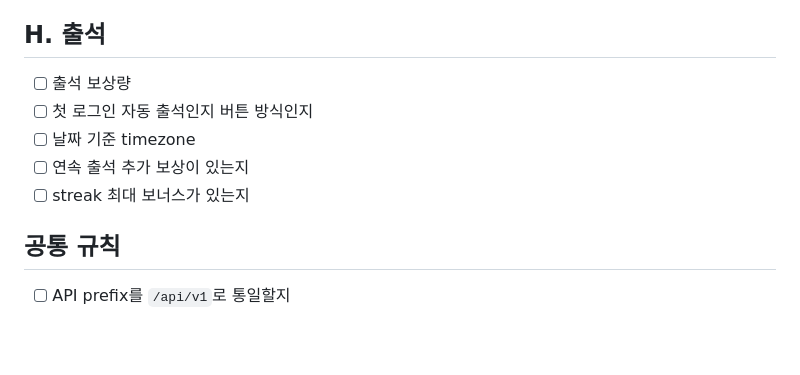
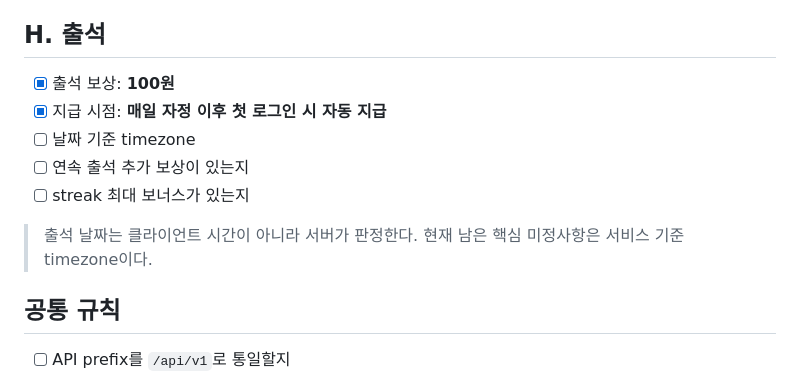
Before and after one commit to cyw0927/ax_project02_team1_cat_game, a Markdown page: scenario/00_common/01_business_rule_decision_checklist.md, the part around the change. Drawn GitHub-style; blank space fills up the shorter version.

Commit message:
docs: fix confirmed attendance rules

```diff
--- a/scenario/00_common/01_business_rule_decision_checklist.md
+++ b/scenario/00_common/01_business_rule_decision_checklist.md
@@ -93,11 +93,13 @@
 
 ## H. 출석
 
-- [ ] 출석 보상량
-- [ ] 첫 로그인 자동 출석인지 버튼 방식인지
+- [x] 출석 보상: **100원**
+- [x] 지급 시점: **매일 자정 이후 첫 로그인 시 자동 지급**
 - [ ] 날짜 기준 timezone
 - [ ] 연속 출석 추가 보상이 있는지
 - [ ] streak 최대 보너스가 있는지
+
+> 출석 날짜는 클라이언트 시간이 아니라 서버가 판정한다. 현재 남은 핵심 미정사항은 서비스 기준 timezone이다.
 
 ## 공통 규칙
 
```
